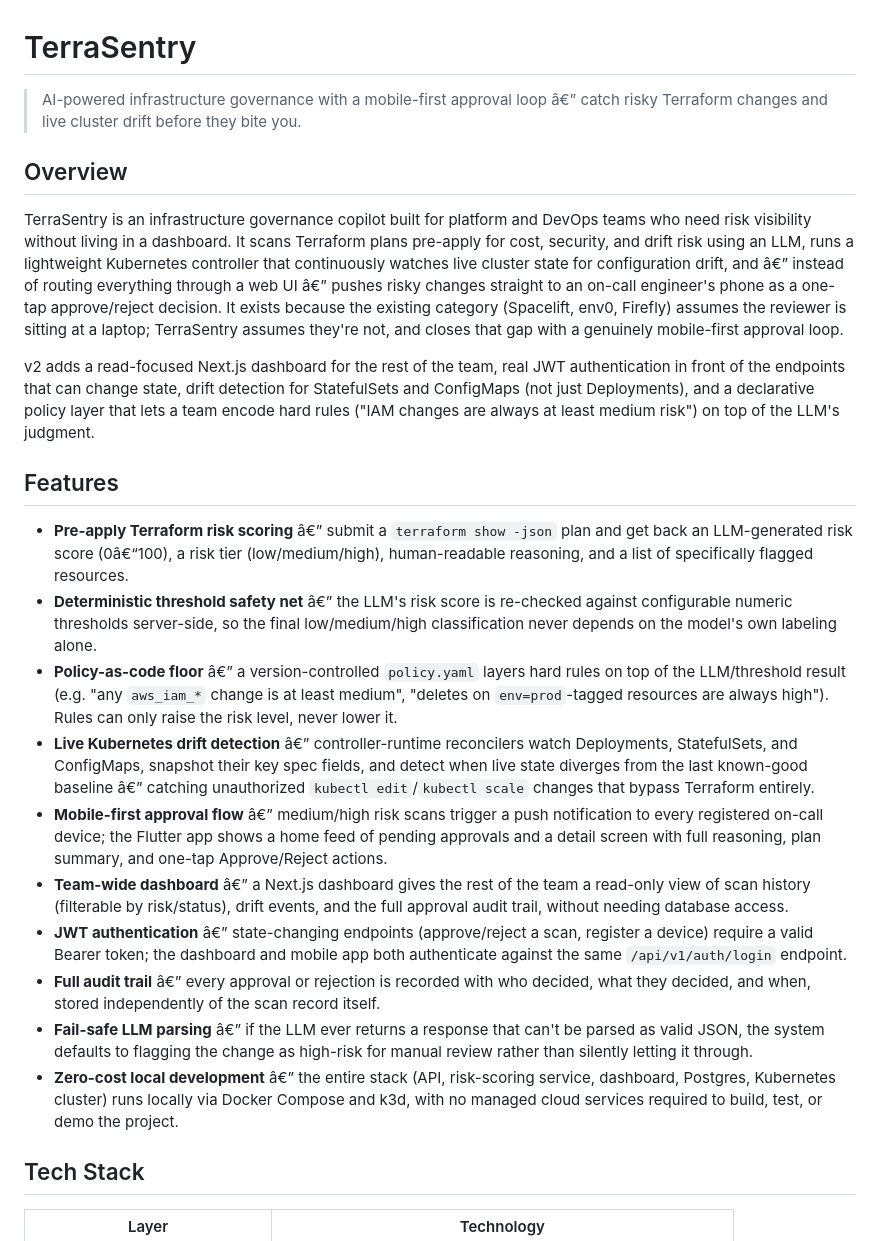
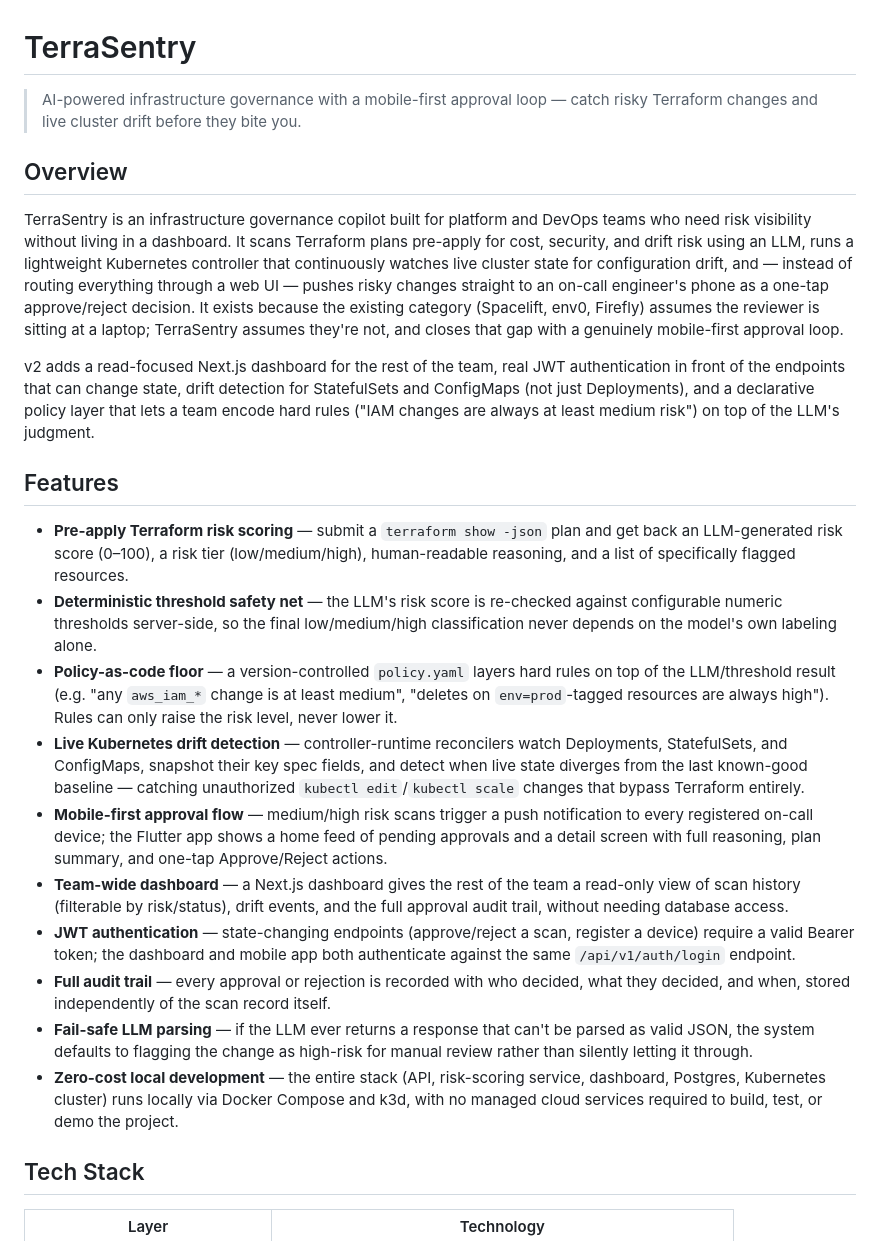
Before and after one commit to MuaazTasawar/terrasentry, a Markdown page: README.md, the part around one of its changes. Rendered like a GitHub page.

Commit message:
Refactor README.md for improved readability
Fix formatting issues and update text in README.md for clarity.

```diff
--- a/README.md
+++ b/README.md
@@ -1,25 +1,25 @@
 # TerraSentry
 
-> AI-powered infrastructure governance with a mobile-first approval loop â€” catch risky Terraform changes and live cluster drift before they bite you.
+> AI-powered infrastructure governance with a mobile-first approval loop — catch risky Terraform changes and live cluster drift before they bite you.
 
 ## Overview
 
-TerraSentry is an infrastructure governance copilot built for platform and DevOps teams who need risk visibility without living in a dashboard. It scans Terraform plans pre-apply for cost, security, and drift risk using an LLM, runs a lightweight Kubernetes controller that continuously watches live cluster state for configuration drift, and â€” instead of routing everything through a web UI â€” pushes risky changes straight to an on-call engineer's phone as a one-tap approve/reject decision. It exists because the existing category (Spacelift, env0, Firefly) assumes the reviewer is sitting at a laptop; TerraSentry assumes they're not, and closes that gap with a genuinely mobile-first approval loop.
+TerraSentry is an infrastructure governance copilot built for platform and DevOps teams who need risk visibility without living in a dashboard. It scans Terraform plans pre-apply for cost, security, and drift risk using an LLM, runs a lightweight Kubernetes controller that continuously watches live cluster state for configuration drift, and — instead of routing everything through a web UI — pushes risky changes straight to an on-call engineer's phone as a one-tap approve/reject decision. It exists because the existing category (Spacelift, env0, Firefly) assumes the reviewer is sitting at a laptop; TerraSentry assumes they're not, and closes that gap with a genuinely mobile-first approval loop.
 
 v2 adds a read-focused Next.js dashboard for the rest of the team, real JWT authentication in front of the endpoints that can change state, drift detection for StatefulSets and ConfigMaps (not just Deployments), and a declarative policy layer that lets a team encode hard rules ("IAM changes are always at least medium risk") on top of the LLM's judgment.
 
 ## Features
 
-- **Pre-apply Terraform risk scoring** â€” submit a `terraform show -json` plan and get back an LLM-generated risk score (0â€“100), a risk tier (low/medium/high), human-readable reasoning, and a list of specifically flagged resources.
-- **Deterministic threshold safety net** â€” the LLM's risk score is re-checked against configurable numeric thresholds server-side, so the final low/medium/high classification never depends on the model's own labeling alone.
-- **Policy-as-code floor** â€” a version-controlled `policy.yaml` layers hard rules on top of the LLM/threshold result (e.g. "any `aws_iam_*` change is at least medium", "deletes on `env=prod`-tagged resources are always high"). Rules can only raise the risk level, never lower it.
-- **Live Kubernetes drift detection** â€” controller-runtime reconcilers watch Deployments, StatefulSets, and ConfigMaps, snapshot their key spec fields, and detect when live state diverges from the last known-good baseline â€” catching unauthorized `kubectl edit`/`kubectl scale` changes that bypass Terraform entirely.
-- **Mobile-first approval flow** â€” medium/high risk scans trigger a push notification to every registered on-call device; the Flutter app shows a home feed of pending approvals and a detail screen with full reasoning, plan summary, and one-tap Approve/Reject actions.
-- **Team-wide dashboard** â€” a Next.js dashboard gives the rest of the team a read-only view of scan history (filterable by risk/status), drift events, and the full approval audit trail, without needing database access.
-- **JWT authentication** â€” state-changing endpoints (approve/reject a scan, register a device) require a valid Bearer token; the dashboard and mobile app both authenticate against the same `/api/v1/auth/login` endpoint.
-- **Full audit trail** â€” every approval or rejection is recorded with who decided, what they decided, and when, stored independently of the scan record itself.
-- **Fail-safe LLM parsing** â€” if the LLM ever returns a response that can't be parsed as valid JSON, the system defaults to flagging the change as high-risk for manual review rather than silently letting it through.
-- **Zero-cost local development** â€” the entire stack (API, risk-scoring service, dashboard, Postgres, Kubernetes cluster) runs locally via Docker Compose and k3d, with no managed cloud services required to build, test, or demo the project.
+- **Pre-apply Terraform risk scoring** — submit a `terraform show -json` plan and get back an LLM-generated risk score (0–100), a risk tier (low/medium/high), human-readable reasoning, and a list of specifically flagged resources.
+- **Deterministic threshold safety net** — the LLM's risk score is re-checked against configurable numeric thresholds server-side, so the final low/medium/high classification never depends on the model's own labeling alone.
+- **Policy-as-code floor** — a version-controlled `policy.yaml` layers hard rules on top of the LLM/threshold result (e.g. "any `aws_iam_*` change is at least medium", "deletes on `env=prod`-tagged resources are always high"). Rules can only raise the risk level, never lower it.
+- **Live Kubernetes drift detection** — controller-runtime reconcilers watch Deployments, StatefulSets, and ConfigMaps, snapshot their key spec fields, and detect when live state diverges from the last known-good baseline — catching unauthorized `kubectl edit`/`kubectl scale` changes that bypass Terraform entirely.
+- **Mobile-first approval flow** — medium/high risk scans trigger a push notification to every registered on-call device; the Flutter app shows a home feed of pending approvals and a detail screen with full reasoning, plan summary, and one-tap Approve/Reject actions.
+- **Team-wide dashboard** — a Next.js dashboard gives the rest of the team a read-only view of scan history (filterable by risk/status), drift events, and the full approval audit trail, without needing database access.
+- **JWT authentication** — state-changing endpoints (approve/reject a scan, register a device) require a valid Bearer token; the dashboard and mobile app both authenticate against the same `/api/v1/auth/login` endpoint.
+- **Full audit trail** — every approval or rejection is recorded with who decided, what they decided, and when, stored independently of the scan record itself.
+- **Fail-safe LLM parsing** — if the LLM ever returns a response that can't be parsed as valid JSON, the system defaults to flagging the change as high-risk for manual review rather than silently letting it through.
+- **Zero-cost local development** — the entire stack (API, risk-scoring service, dashboard, Postgres, Kubernetes cluster) runs locally via Docker Compose and k3d, with no managed cloud services required to build, test, or demo the project.
 
 ## Tech Stack
 
```
Also changed, not shown: other parts of README.md (+151 -151 lines).
